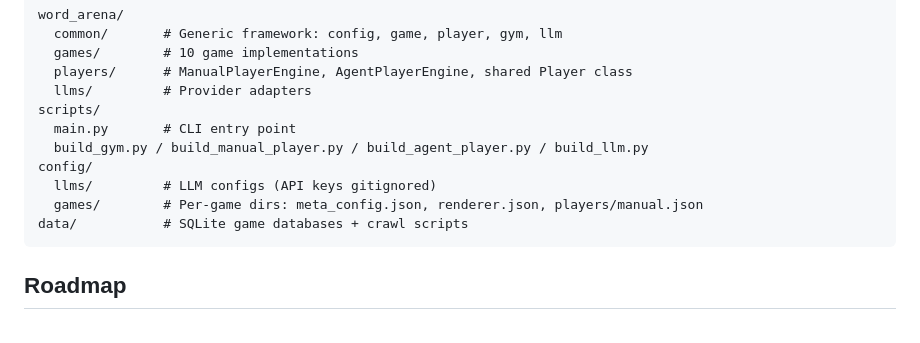
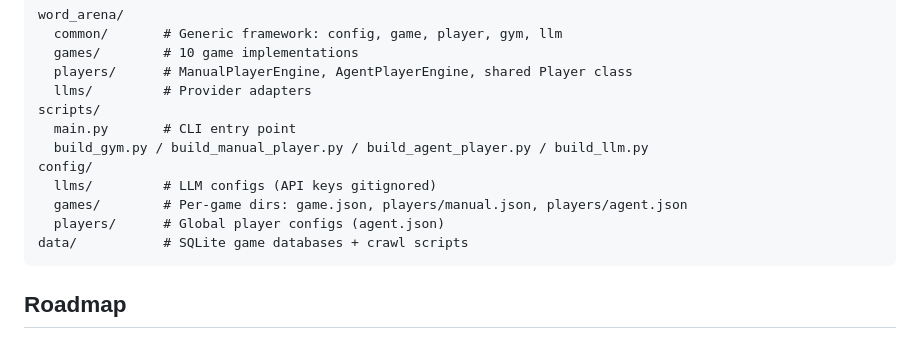
Before and after one commit to ljcleo/word-arena, a Markdown page: README.md, the part around the change. Drawn GitHub-style.

````diff
--- a/README.md
+++ b/README.md
@@ -75,7 +75,8 @@ scripts/
   build_gym.py / build_manual_player.py / build_agent_player.py / build_llm.py
 config/
   llms/         # LLM configs (API keys gitignored)
-  games/        # Per-game dirs: meta_config.json, renderer.json, players/manual.json
+  games/        # Per-game dirs: game.json, players/manual.json, players/agent.json
+  players/      # Global player configs (agent.json)
 data/           # SQLite game databases + crawl scripts
 ```
 
````
Also changed, not shown: CLAUDE.md (+8 -7 lines).
